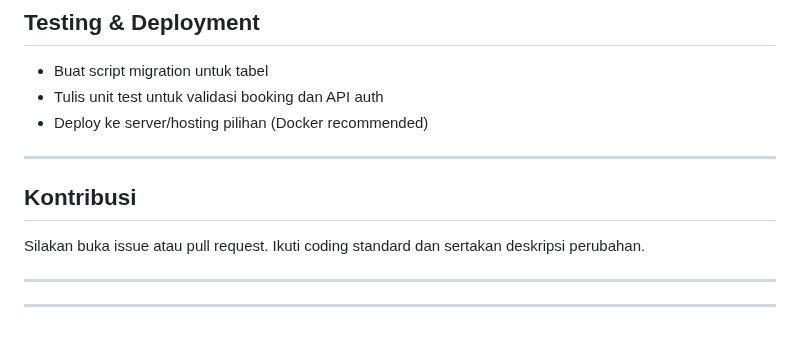
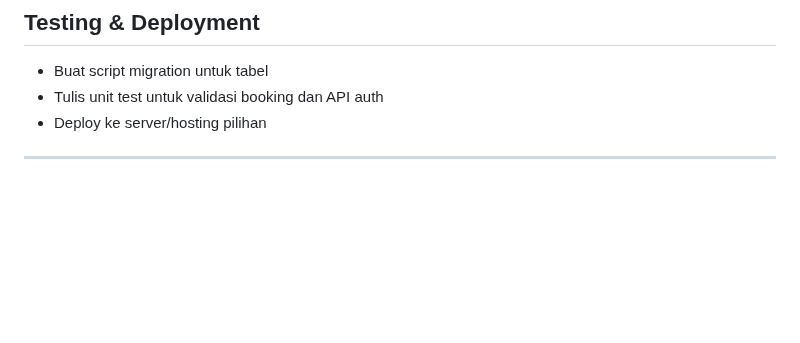
Before and after one commit to Anggaputra9/saizuroom, a Markdown page: README.md, the part around the change. Drawn GitHub-style; blank space fills up the shorter version.

```diff
--- a/README.md
+++ b/README.md
@@ -183,14 +183,6 @@ cd saizu-room
 
 * Buat script migration untuk tabel
 * Tulis unit test untuk validasi booking dan API auth
-* Deploy ke server/hosting pilihan (Docker recommended)
+* Deploy ke server/hosting pilihan
 
 ---
-
-## Kontribusi
-
-Silakan buka issue atau pull request. Ikuti coding standard dan sertakan deskripsi perubahan.
-
----
-
----
```
